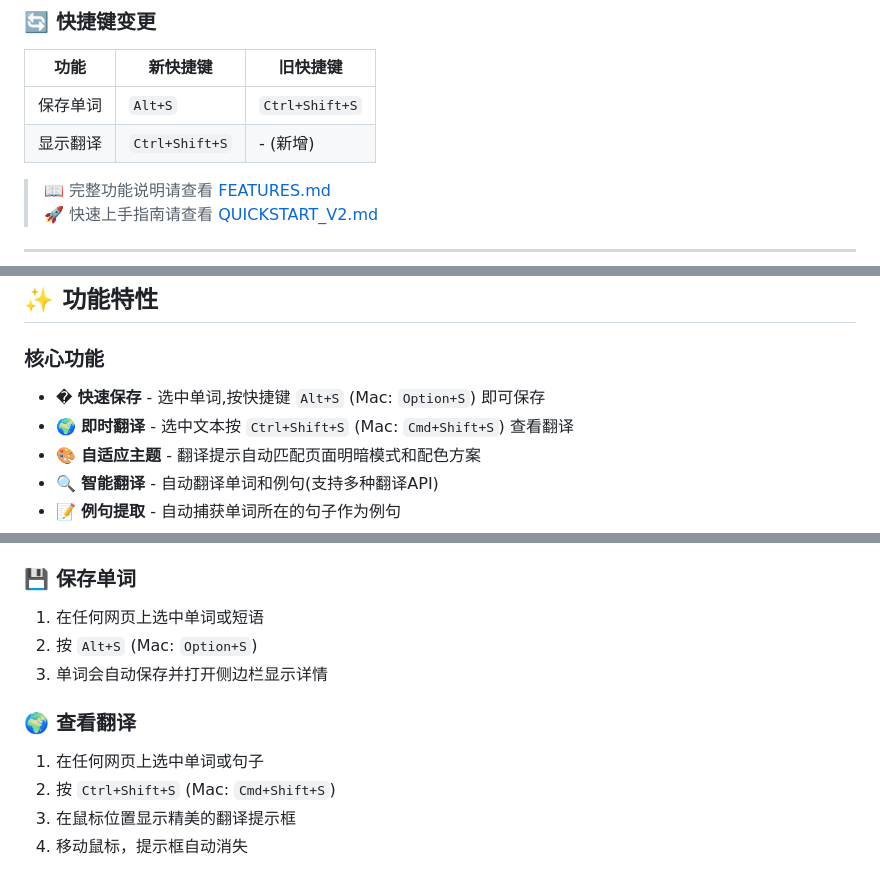
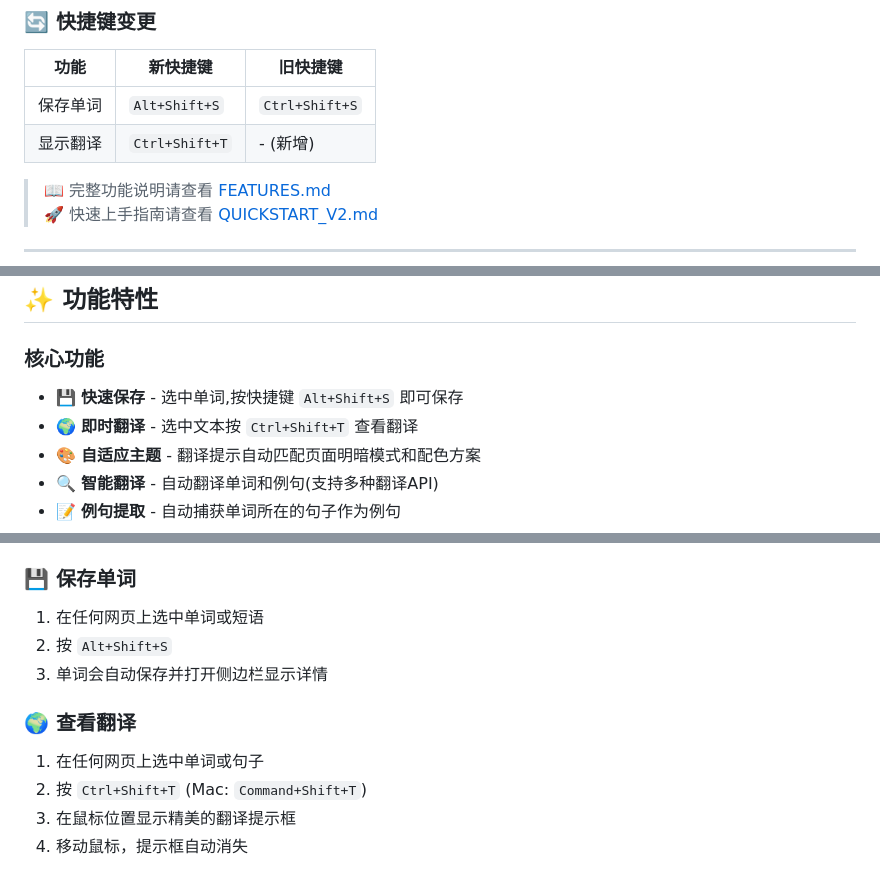
Before and after one commit to TTAWDTT/WordGet, a Markdown page: README.md, 3 parts joined by grey strips. GitHub-like rendering.

Commit message:
docs: 更新快捷键说明为 Alt+Shift+S 和 Ctrl+Shift+T
- 更新 README.md 中的快捷键说明
- 修正所有文档中的快捷键引用

```diff
--- a/README.md
+++ b/README.md
@@ -15,8 +15,8 @@
 
 | 功能 | 新快捷键 | 旧快捷键 |
 |------|----------|----------|
-| 保存单词 | `Alt+S` | `Ctrl+Shift+S` |
-| 显示翻译 | `Ctrl+Shift+S` | - (新增) |
+| 保存单词 | `Alt+Shift+S` | `Ctrl+Shift+S` |
+| 显示翻译 | `Ctrl+Shift+T` | - (新增) |
 
 > 📖 完整功能说明请查看 [FEATURES.md](./FEATURES.md)
 > 🚀 快速上手指南请查看 [QUICKSTART_V2.md](./QUICKSTART_V2.md)
@@ -43,8 +43,8 @@
 ## ✨ 功能特性
 
 ### 核心功能
-- � **快速保存** - 选中单词,按快捷键 `Alt+S` (Mac: `Option+S`) 即可保存
-- 🌍 **即时翻译** - 选中文本按 `Ctrl+Shift+S` (Mac: `Cmd+Shift+S`) 查看翻译
+- 💾 **快速保存** - 选中单词,按快捷键 `Alt+Shift+S` 即可保存
+- 🌍 **即时翻译** - 选中文本按 `Ctrl+Shift+T` 查看翻译
 - 🎨 **自适应主题** - 翻译提示自动匹配页面明暗模式和配色方案
 - 🔍 **智能翻译** - 自动翻译单词和例句(支持多种翻译API)
 - 📝 **例句提取** - 自动捕获单词所在的句子作为例句
@@ -85,12 +85,12 @@
 
 ### 💾 保存单词
 1. 在任何网页上选中单词或短语
-2. 按 `Alt+S` (Mac: `Option+S`)
+2. 按 `Alt+Shift+S`
 3. 单词会自动保存并打开侧边栏显示详情
 
 ### 🌍 查看翻译
 1. 在任何网页上选中单词或句子
-2. 按 `Ctrl+Shift+S` (Mac: `Cmd+Shift+S`)
+2. 按 `Ctrl+Shift+T` (Mac: `Command+Shift+T`)
 3. 在鼠标位置显示精美的翻译提示框
 4. 移动鼠标，提示框自动消失
 
```
